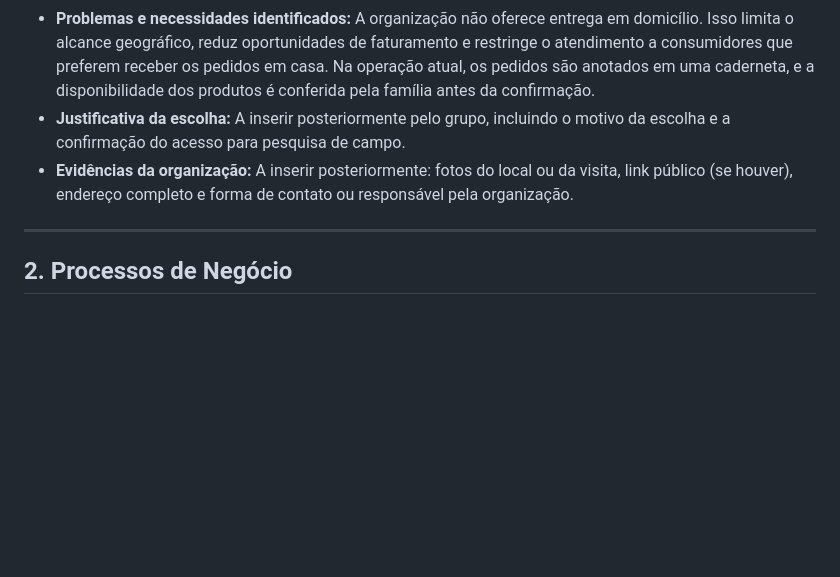
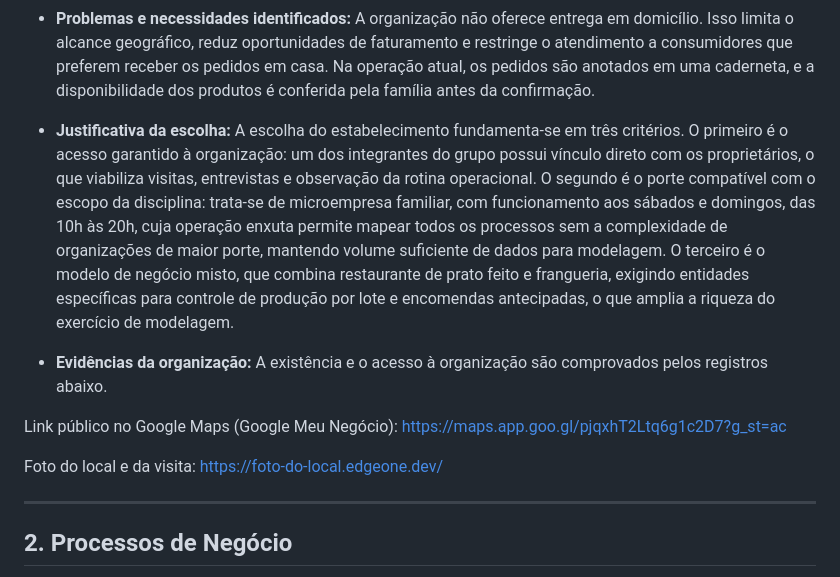
Before and after one commit to paulo-dev-coder/cautious-carnival, a Markdown page: README.md, the part around the change. Drawn GitHub-style; blank space fills up the shorter version.

Commit message:
Enhance README with organizational details and links
Updated the README with additional information about the organization, including justification for choice and evidence of the organization.

```diff
--- a/README.md
+++ b/README.md
@@ -29,8 +29,15 @@ RGM: 47962241* <br>
 - **Nome e natureza da organização:** Estabelecimento comercial familiar de pequeno porte que vende refeições completas (prato feito), bebidas e frango assado com acompanhamentos. Seu modelo de negócio combina restaurante de prato feito e frangueria. **Nome oficial do estabelecimento:** A Frangueria - Restaurante.
 - **Contexto e porte:** Microempresa com fins lucrativos, voltada à geração legítima de renda e à sustentabilidade do negócio. A operação é compacta e direcionada ao consumidor final. Não há funcionários terceirizados, prestadores de serviço externos ou voluntários; gestão, cozinha e atendimento são realizados colaborativamente pela própria família. O estabelecimento funciona aos sábados e domingos, das 10h às 20h, com produção concentrada e alto volume de atividade nesses dias.
 - **Problemas e necessidades identificados:** A organização não oferece entrega em domicílio. Isso limita o alcance geográfico, reduz oportunidades de faturamento e restringe o atendimento a consumidores que preferem receber os pedidos em casa. Na operação atual, os pedidos são anotados em uma caderneta, e a disponibilidade dos produtos é conferida pela família antes da confirmação.
-- **Justificativa da escolha:** A inserir posteriormente pelo grupo, incluindo o motivo da escolha e a confirmação do acesso para pesquisa de campo.
-- **Evidências da organização:** A inserir posteriormente: fotos do local ou da visita, link público (se houver), endereço completo e forma de contato ou responsável pela organização.
+- **Justificativa da escolha:** A escolha do estabelecimento fundamenta-se em três critérios. O primeiro é o acesso garantido à organização: um dos integrantes do grupo possui vínculo direto com os proprietários, o que viabiliza visitas, entrevistas e observação da rotina operacional. O segundo é o porte compatível com o escopo da disciplina: trata-se de microempresa familiar, com funcionamento aos sábados e domingos, das 10h às 20h, cuja operação enxuta permite mapear todos os processos sem a complexidade de organizações de maior porte, mantendo volume suficiente de dados para modelagem. O terceiro é o modelo de negócio misto, que combina restaurante de prato feito e frangueria, exigindo entidades específicas para controle de produção por lote e encomendas antecipadas, o que amplia a riqueza do exercício de modelagem.
+
+- **Evidências da organização:** A existência e o acesso à organização são comprovados pelos registros abaixo.
+
+Link público no Google Maps (Google Meu Negócio):
+https://maps.app.goo.gl/pjqxhT2Ltq6g1c2D7?g_st=ac
+
+Foto do local e da visita:
+https://foto-do-local.edgeone.dev/
 
 ---
 
```
